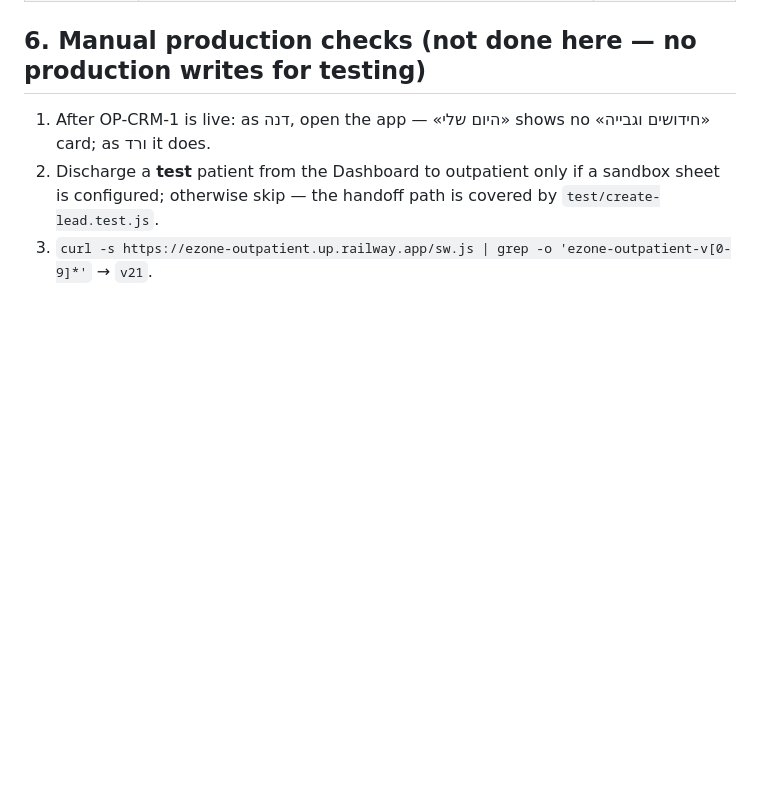
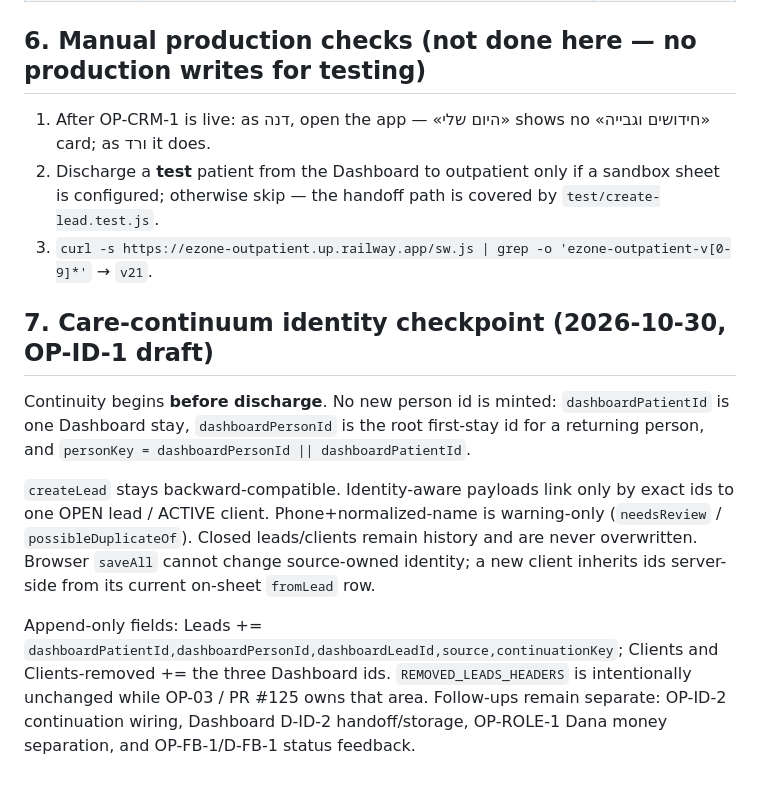
Before and after one commit to sandrabrayer/ezone-outpatient, a Markdown page: docs/crm/OUTPATIENT-STAGE0.md, the part around the change. Drawn GitHub-style; blank space fills up the shorter version.

Commit message:
docs(crm): record care-continuum identity contract

```diff
--- a/docs/crm/OUTPATIENT-STAGE0.md
+++ b/docs/crm/OUTPATIENT-STAGE0.md
@@ -96,3 +96,12 @@ money for דנה but the clients tab does not.
 1. After OP-CRM-1 is live: as דנה, open the app — «היום שלי» shows no «חידושים וגבייה» card; as ורד it does.
 2. Discharge a **test** patient from the Dashboard to outpatient only if a sandbox sheet is configured; otherwise skip — the handoff path is covered by `test/create-lead.test.js`.
 3. `curl -s https://ezone-outpatient.up.railway.app/sw.js | grep -o 'ezone-outpatient-v[0-9]*'` → `v21`.
+
+
+## 7. Care-continuum identity checkpoint (2026-10-30, OP-ID-1 draft)
+
+Continuity begins **before discharge**. No new person id is minted: `dashboardPatientId` is one Dashboard stay, `dashboardPersonId` is the root first-stay id for a returning person, and `personKey = dashboardPersonId || dashboardPatientId`.
+
+`createLead` stays backward-compatible. Identity-aware payloads link only by exact ids to one OPEN lead / ACTIVE client. Phone+normalized-name is warning-only (`needsReview` / `possibleDuplicateOf`). Closed leads/clients remain history and are never overwritten. Browser `saveAll` cannot change source-owned identity; a new client inherits ids server-side from its current on-sheet `fromLead` row.
+
+Append-only fields: Leads += `dashboardPatientId,dashboardPersonId,dashboardLeadId,source,continuationKey`; Clients and Clients-removed += the three Dashboard ids. `REMOVED_LEADS_HEADERS` is intentionally unchanged while OP-03 / PR #125 owns that area. Follow-ups remain separate: OP-ID-2 continuation wiring, Dashboard D-ID-2 handoff/storage, OP-ROLE-1 Dana money separation, and OP-FB-1/D-FB-1 status feedback.
```
Also changed, not shown: CHANGELOG.md (+3 -0 lines), EZONE-ECOSYSTEM-STATUS.md (+6 -0 lines).
